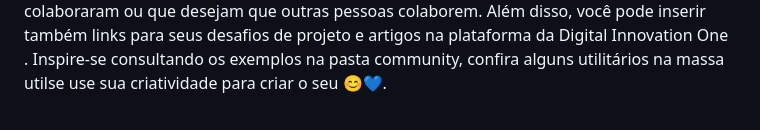
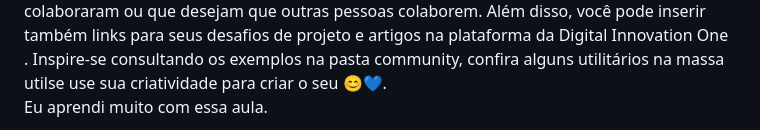
Before and after one commit to elidianaandrade/dio-curso-git-github, a Markdown page: README.md, the part around the change. GitHub-like rendering.

Commit message:
Update_README.md

```diff
--- a/README.md
+++ b/README.md
@@ -5,6 +5,8 @@
 </h1>
 Contribua no diretório "Community", criando um README de perfil contendo informações sobre você que deseja compartilhar com a comunidade. Para isso, você pode inserir: badges diminuir suas habilidades; cards com suas estatísticas no GitHub e projetos que criaram, colaboraram ou que desejam que outras pessoas colaborem. Além disso, você pode inserir também links para seus desafios de projeto e artigos na plataforma da Digital Innovation One .
 Inspire-se consultando os exemplos na pasta community, confira alguns utilitários na massa utilse use sua criatividade para criar o seu 😊💙.
+
+Eu aprendi muito com essa aula.
 
 Instruções (PT/BR)
 Faça um Fork deste repositório;
```
